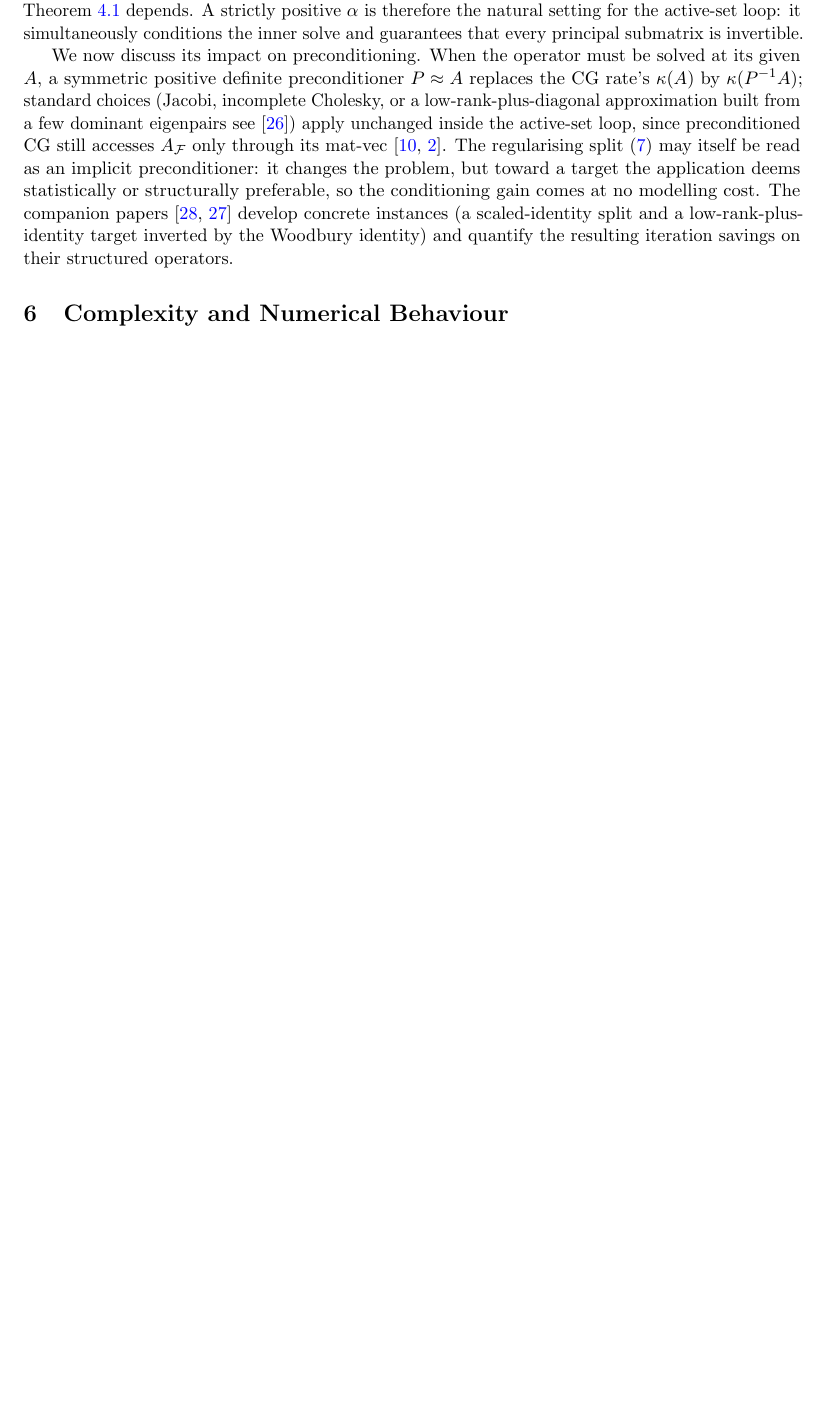
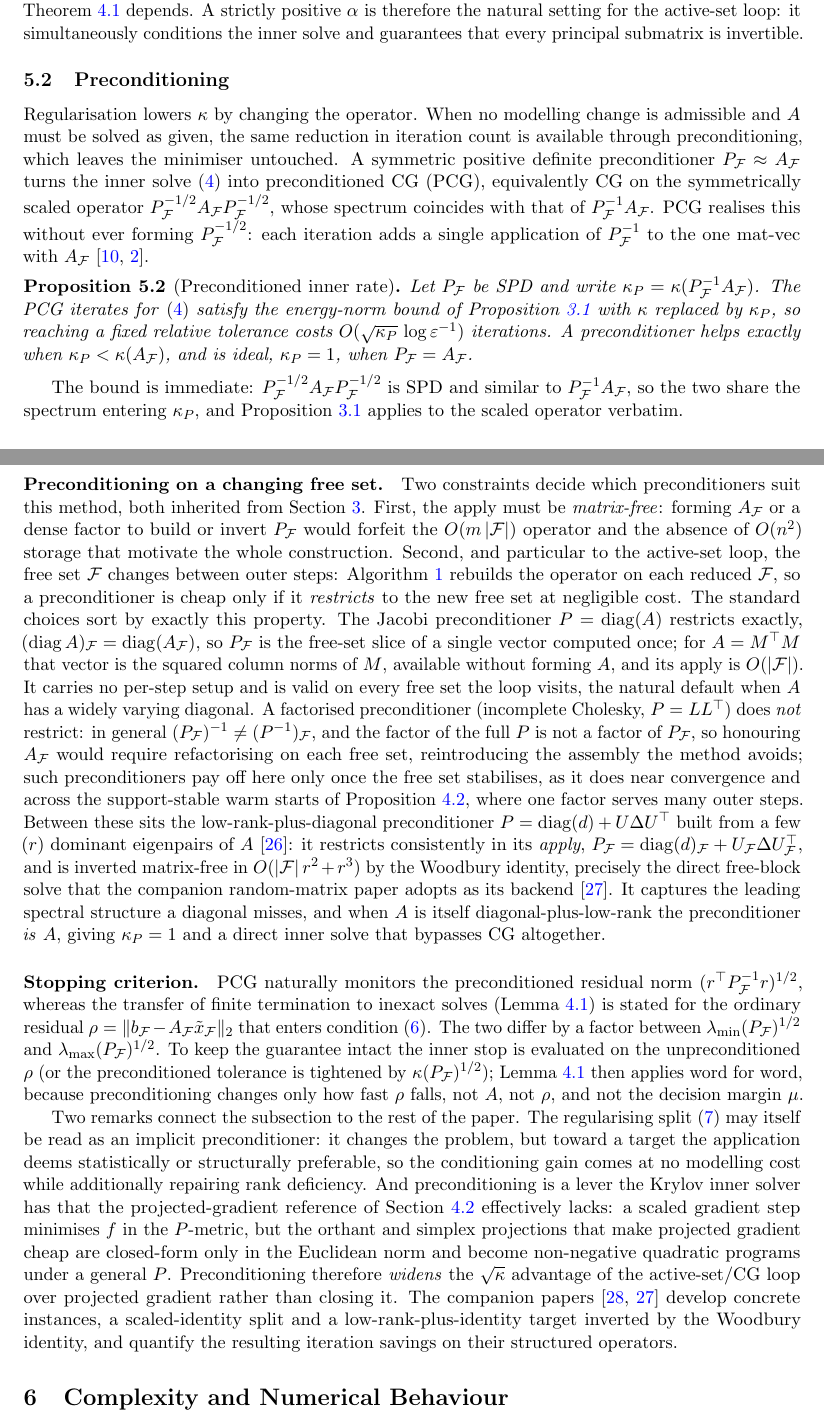
Before and after one commit to Jebel-Quant/mean_variance_solvers, a LaTeX paper (non_negative_cg/nncg_paper.tex, which reads non_negative_cg/sections/s6_conditioning.tex): part of page 11 of 18 before the commit and two parts of pages 11 and 12 of 19 after it, the two joined at a grey line, cut so that both start at the same text, the shorter picture padded with empty space. Compiled offline with pdfLaTeX; a LaTeX package or settings file that is missing is left out.

Commit message:
docs(nncg): expand preconditioning into a full subsection
Section 6 ("Regularisation and Preconditioning") gave preconditioning a
single paragraph despite the intro promising the section treats it. Split
Section 6 into Regularisation and Preconditioning subsections (labels
sec:conditioning and prop:regcond preserved, so existing cross-references
still resolve) and write a method-specific preconditioning subsection:

- prop:pcg: preconditioned inner rate, Prop. 3.1 bound with
  kappa -> kappa(P_F^{-1} A_F), via similarity to the scaled operator
- preconditioning on a *changing* free set: which preconditioners restrict
  consistently to A_F (Jacobi exact; incomplete Cholesky not, needs
  refactorising per free set; low-rank-plus-diagonal via Woodbury)
- stopping-criterion caveat so the inexactness guarantee (lem:inexact),
  stated for the 2-norm residual, survives PCG's preconditioned residual
- why the projected-gradient reference cannot cleanly use preconditioning,
  widening the sqrt(kappa) advantage

Compiles clean (21 pages), no undefined refs; all cite keys already in the
shared bib.

Co-Authored-By: Claude Opus 4.8 (1M context) <noreply@anthropic.com>

```diff
--- a/non_negative_cg/sections/s6_conditioning.tex
+++ b/non_negative_cg/sections/s6_conditioning.tex
@@ -42,11 +46,83 @@ Theorem~\ref{thm:termination} depends. A strictly positive $\alpha$ is therefore
 setting for the active-set loop: it simultaneously conditions the inner solve and guarantees
 that every principal submatrix is invertible.
 
-We now discuss its impact on preconditioning. When the operator must be solved at its given $A$, a symmetric positive definite preconditioner $P \approx A$ replaces the CG rate's $\kappa(A)$ by $\kappa(P^{-1}A)$; standard choices (Jacobi, incomplete Cholesky, or a low-rank-plus-diagonal approximation built from a few dominant eigenpairs see \cite{saad2003iterative}) apply unchanged inside the active-set loop, since preconditioned CG
-still accesses $A_{\mathcal{F}}$ only through its mat-vec~\cite{golub2013,benzi2005}. The
-regularising split~\eqref{eq:regsplit} may itself be read as an implicit preconditioner: it
-changes the problem, but toward a target the application deems statistically or structurally
-preferable, so the conditioning gain comes at no modelling cost. The companion
-papers~\cite{schmelzer2026matrixfree,schmelzer2026rmt} develop concrete instances (a
-scaled-identity split and a low-rank-plus-identity target inverted by the Woodbury identity)
+\subsection{Preconditioning}\label{ssec:precond}
+
+Regularisation lowers $\kappa$ by changing the operator. When no modelling change is
+admissible and $A$ must be solved as given, the same reduction in iteration count is available
+through preconditioning, which leaves the minimiser untouched. A symmetric positive definite
+preconditioner $P_{\mathcal{F}} \approx A_{\mathcal{F}}$ turns the inner
+solve~\eqref{eq:innerspd} into preconditioned CG (PCG), equivalently CG on the symmetrically
+scaled operator $P_{\mathcal{F}}^{-1/2} A_{\mathcal{F}} P_{\mathcal{F}}^{-1/2}$, whose spectrum
+coincides with that of $P_{\mathcal{F}}^{-1} A_{\mathcal{F}}$. PCG realises this without ever
+forming $P_{\mathcal{F}}^{-1/2}$: each iteration adds a single application of
+$P_{\mathcal{F}}^{-1}$ to the one mat-vec with $A_{\mathcal{F}}$~\cite{golub2013,benzi2005}.
+
+\begin{proposition}[Preconditioned inner rate]\label{prop:pcg}
+  Let $P_{\mathcal{F}}$ be SPD and write $\kappa_P = \kappa(P_{\mathcal{F}}^{-1}
+  A_{\mathcal{F}})$. The PCG iterates for~\eqref{eq:innerspd} satisfy the energy-norm bound of
+  Proposition~\ref{prop:cg} with $\kappa$ replaced by $\kappa_P$, so reaching a fixed relative
+  tolerance costs $O(\sqrt{\kappa_P}\,\log\varepsilon^{-1})$ iterations. A preconditioner helps
+  exactly when $\kappa_P < \kappa(A_{\mathcal{F}})$, and is ideal, $\kappa_P = 1$, when
+  $P_{\mathcal{F}} = A_{\mathcal{F}}$.
+\end{proposition}
+
+The bound is immediate: $P_{\mathcal{F}}^{-1/2} A_{\mathcal{F}} P_{\mathcal{F}}^{-1/2}$ is SPD
+and similar to $P_{\mathcal{F}}^{-1} A_{\mathcal{F}}$, so the two share the spectrum entering
+$\kappa_P$, and Proposition~\ref{prop:cg} applies to the scaled operator verbatim.
+
+\paragraph{Preconditioning on a changing free set.}
+Two constraints decide which preconditioners suit this method, both inherited from
+Section~\ref{sec:reduction}. First, the apply must be \emph{matrix-free}: forming
+$A_{\mathcal{F}}$ or a dense factor to build or invert $P_{\mathcal{F}}$ would forfeit the
+$O(m\,|\mathcal{F}|)$ operator and the absence of $O(n^2)$ storage that motivate the whole
+construction. Second, and particular to the active-set loop, the free set $\mathcal{F}$
+changes between outer steps: Algorithm~\ref{alg:elim} rebuilds the operator on each reduced
+$\mathcal{F}$, so a preconditioner is cheap only if it \emph{restricts} to the new free set at
+negligible cost. The standard choices sort by exactly this property. The Jacobi preconditioner
+$P = \operatorname{diag}(A)$ restricts exactly, $(\operatorname{diag} A)_{\mathcal{F}} =
+\operatorname{diag}(A_{\mathcal{F}})$, so $P_{\mathcal{F}}$ is the free-set slice of a single
+vector computed once; for $A = M^\top M$ that vector is the squared column norms of $M$,
+available without forming $A$, and its apply is $O(|\mathcal{F}|)$. It carries no per-step
+setup and is valid on every free set the loop visits, the natural default when $A$ has a
+widely varying diagonal. A factorised preconditioner (incomplete Cholesky, $P = LL^\top$) does
+\emph{not} restrict: in general $(P_{\mathcal{F}})^{-1} \neq (P^{-1})_{\mathcal{F}}$, and the
+factor of the full $P$ is not a factor of $P_{\mathcal{F}}$, so honouring $A_{\mathcal{F}}$
+would require refactorising on each free set, reintroducing the assembly the method avoids;
+such preconditioners pay off here only once the free set stabilises, as it does near
+convergence and across the support-stable warm starts of Proposition~\ref{prop:warm}, where
+one factor serves many outer steps. Between these sits the low-rank-plus-diagonal
+preconditioner $P = \operatorname{diag}(d) + U\Delta U^\top$ built from a few ($r$) dominant
+eigenpairs of $A$~\cite{saad2003iterative}: it restricts consistently in its \emph{apply},
+$P_{\mathcal{F}} = \operatorname{diag}(d)_{\mathcal{F}} + U_{\mathcal{F}}\Delta
+U_{\mathcal{F}}^\top$, and is inverted matrix-free in $O(|\mathcal{F}|\,r^2 + r^3)$ by the
+Woodbury identity, precisely the direct free-block solve that the companion random-matrix
+paper adopts as its backend~\cite{schmelzer2026rmt}. It captures the leading spectral structure
+a diagonal misses, and when $A$ is itself diagonal-plus-low-rank the preconditioner \emph{is}
+$A$, giving $\kappa_P = 1$ and a direct inner solve that bypasses CG altogether.
+
+\paragraph{Stopping criterion.}
+PCG naturally monitors the preconditioned residual norm $(r^\top P_{\mathcal{F}}^{-1}
+r)^{1/2}$, whereas the transfer of finite termination to inexact solves
+(Lemma~\ref{lem:inexact}) is stated for the ordinary residual $\rho = \lVert b_{\mathcal{F}} -
+A_{\mathcal{F}}\tilde x_{\mathcal{F}}\rVert_2$ that enters condition~\eqref{eq:inexactcond}.
+The two differ by a factor between $\lambda_{\min}(P_{\mathcal{F}})^{1/2}$ and
+$\lambda_{\max}(P_{\mathcal{F}})^{1/2}$. To keep the guarantee intact the inner stop is
+evaluated on the unpreconditioned $\rho$ (or the preconditioned tolerance is tightened by
+$\kappa(P_{\mathcal{F}})^{1/2}$); Lemma~\ref{lem:inexact} then applies word for word, because
+preconditioning changes only how fast $\rho$ falls, not $A$, not $\rho$, and not the decision
+margin $\mu$.
+
+Two remarks connect the subsection to the rest of the paper. The regularising
+split~\eqref{eq:regsplit} may itself be read as an implicit preconditioner: it changes the
+problem, but toward a target the application deems statistically or structurally preferable, so
+the conditioning gain comes at no modelling cost while additionally repairing rank deficiency.
+And preconditioning is a lever the Krylov inner solver has that the projected-gradient
+reference of Section~\ref{ssec:proj} effectively lacks: a scaled gradient step minimises $f$ in
+the $P$-metric, but the orthant and simplex projections that make projected gradient cheap are
+closed-form only in the Euclidean norm and become non-negative quadratic programs under a
+general $P$. Preconditioning therefore \emph{widens} the $\sqrt\kappa$ advantage of the
+active-set/CG loop over projected gradient rather than closing it. The companion
+papers~\cite{schmelzer2026matrixfree,schmelzer2026rmt} develop concrete instances, a
+scaled-identity split and a low-rank-plus-identity target inverted by the Woodbury identity,
 and quantify the resulting iteration savings on their structured operators.
```
Also changed, not shown: non_negative_cg/sections/s6_conditioning.tex (10 more changed lines).
